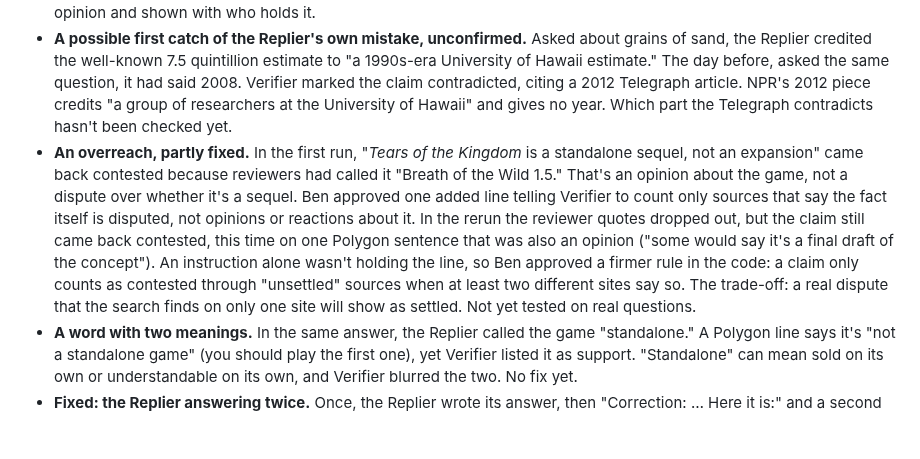
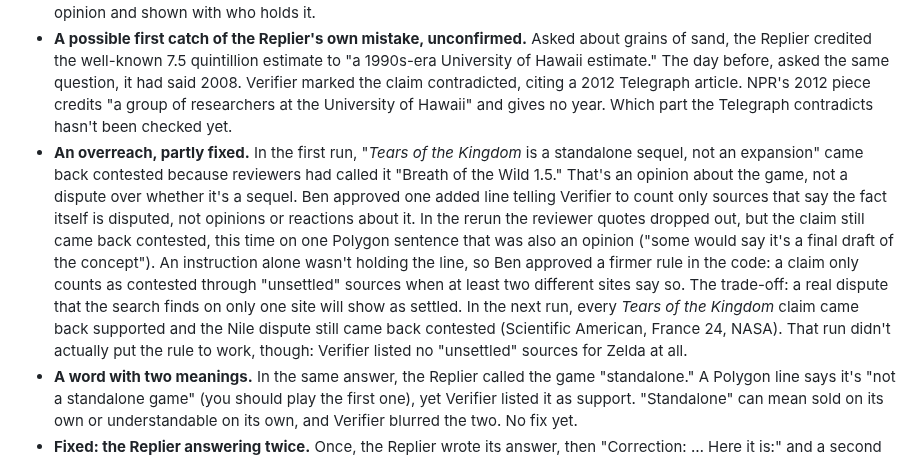
Before and after one commit to 1benbcraig/ai-accuracy-and-trust, a Markdown page: DEVLOG.md, the part around the change. Rendered like a GitHub page; blank space fills up the shorter version.

Commit message:
Oct 13: rerun results after the two-site rule

```diff
--- a/DEVLOG.md
+++ b/DEVLOG.md
@@ -253,7 +253,7 @@ The first real runs of the contested, opinion and "no source" labels, on four qu
 - **Contested claims showed up.** "The question is disputed…" in the Nile answer came back "Sources say this is unsettled," quoting Scientific American, VOA and France 24. In the coffee answer, "added sugar, syrups and cream can cancel out much of the benefit" came back "Sources disagree," with a Harvard Gazette article on the other side.
 - **Opinions were labeled as opinions.** "Plain coffee in moderation is a healthy choice for most people" was labeled an opinion and shown with who holds it.
 - **A possible first catch of the Replier's own mistake, unconfirmed.** Asked about grains of sand, the Replier credited the well-known 7.5 quintillion estimate to "a 1990s-era University of Hawaii estimate." The day before, asked the same question, it had said 2008. Verifier marked the claim contradicted, citing a 2012 Telegraph article. NPR's 2012 piece credits "a group of researchers at the University of Hawaii" and gives no year. Which part the Telegraph contradicts hasn't been checked yet.
-- **An overreach, partly fixed.** In the first run, "*Tears of the Kingdom* is a standalone sequel, not an expansion" came back contested because reviewers had called it "Breath of the Wild 1.5." That's an opinion about the game, not a dispute over whether it's a sequel. Ben approved one added line telling Verifier to count only sources that say the fact itself is disputed, not opinions or reactions about it. In the rerun the reviewer quotes dropped out, but the claim still came back contested, this time on one Polygon sentence that was also an opinion ("some would say it's a final draft of the concept"). An instruction alone wasn't holding the line, so Ben approved a firmer rule in the code: a claim only counts as contested through "unsettled" sources when at least two different sites say so. The trade-off: a real dispute that the search finds on only one site will show as settled. Not yet tested on real questions.
+- **An overreach, partly fixed.** In the first run, "*Tears of the Kingdom* is a standalone sequel, not an expansion" came back contested because reviewers had called it "Breath of the Wild 1.5." That's an opinion about the game, not a dispute over whether it's a sequel. Ben approved one added line telling Verifier to count only sources that say the fact itself is disputed, not opinions or reactions about it. In the rerun the reviewer quotes dropped out, but the claim still came back contested, this time on one Polygon sentence that was also an opinion ("some would say it's a final draft of the concept"). An instruction alone wasn't holding the line, so Ben approved a firmer rule in the code: a claim only counts as contested through "unsettled" sources when at least two different sites say so. The trade-off: a real dispute that the search finds on only one site will show as settled. In the next run, every *Tears of the Kingdom* claim came back supported and the Nile dispute still came back contested (Scientific American, France 24, NASA). That run didn't actually put the rule to work, though: Verifier listed no "unsettled" sources for Zelda at all.
 - **A word with two meanings.** In the same answer, the Replier called the game "standalone." A Polygon line says it's "not a standalone game" (you should play the first one), yet Verifier listed it as support. "Standalone" can mean sold on its own or understandable on its own, and Verifier blurred the two. No fix yet.
 - **Fixed: the Replier answering twice.** Once, the Replier wrote its answer, then "Correction: … Here it is:" and a second copy, and the app couldn't read either. It now uses the last complete answer in the reply. No words are changed, and the log notes when this happens.
 - **A search limit hit.** A long answer made Verifier send more than 10 searches at once, over the search service's limit of 10 per second, and the check failed. It now runs at most 5 searches at a time and retries once after a short wait. No extra cost; long answers take a little longer.
```
